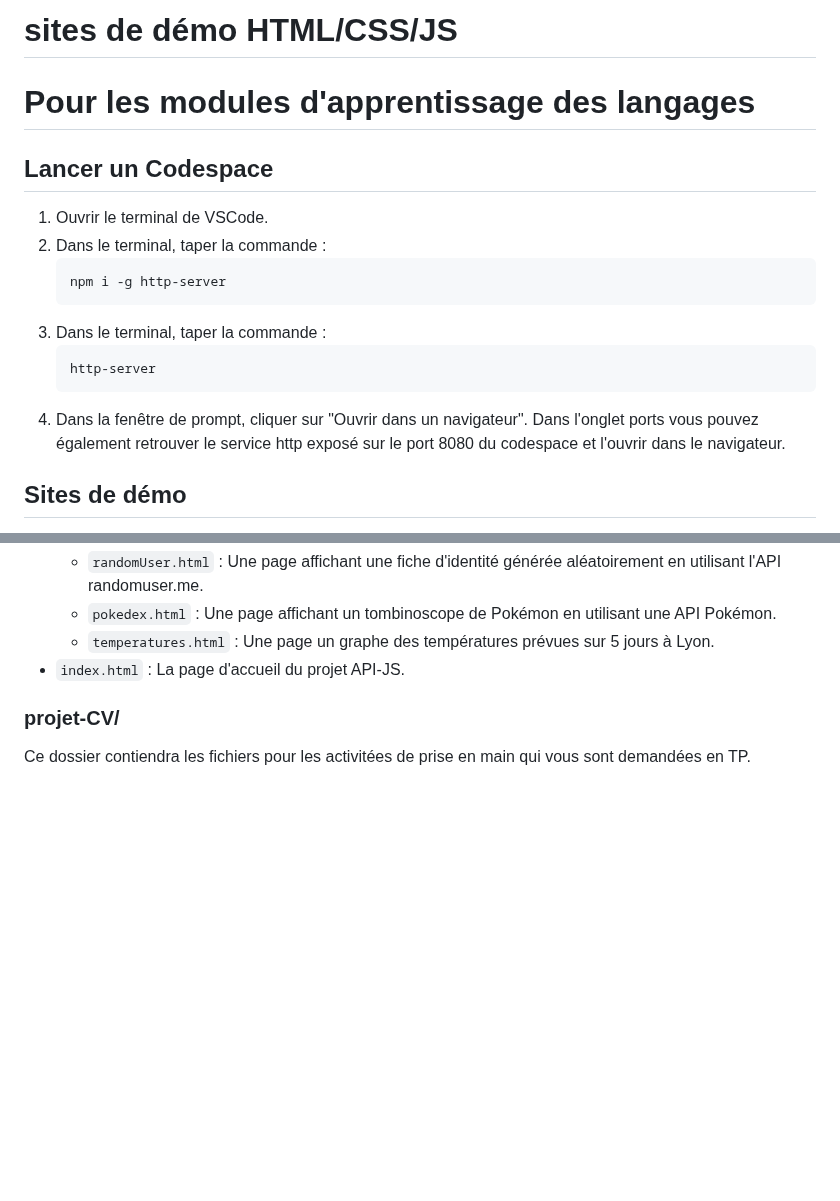
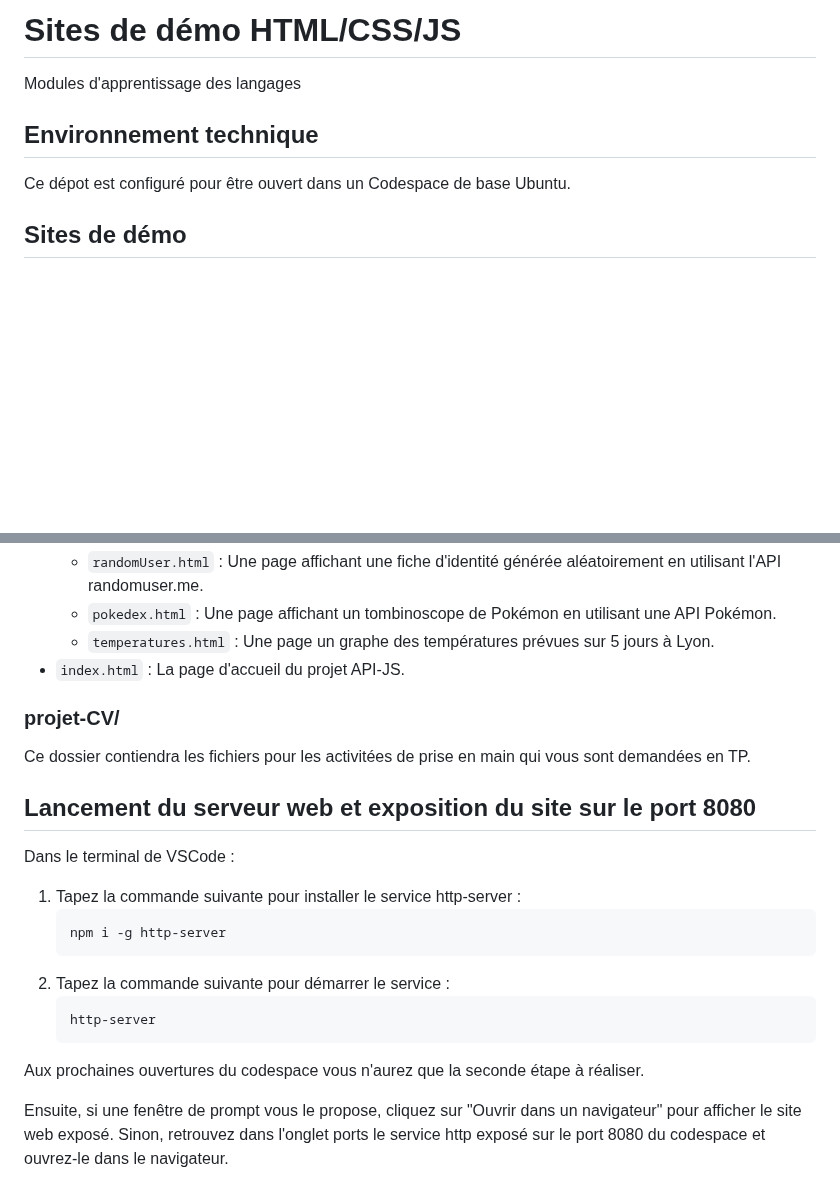
Before and after one commit to icof/HTML-decouverte, a Markdown page: README.md, 2 parts joined by grey strips. Rendered like a GitHub page; blank space fills up the shorter version.

````diff
--- a/README.md
+++ b/README.md
@@ -1,20 +1,8 @@
-# sites de démo HTML/CSS/JS
-# Pour les modules d'apprentissage des langages
+# Sites de démo HTML/CSS/JS
+Modules d'apprentissage des langages
 
-## Lancer un Codespace
-
-1. Ouvrir le terminal de VSCode.
-2. Dans le terminal, taper la commande :
-    ```sh
-    npm i -g http-server
-    ```
-3. Dans le terminal, taper la commande :
-    ```sh
-    http-server
-    ```
-4. Dans la fenêtre de prompt, cliquer sur "Ouvrir dans un navigateur".
-Dans l'onglet ports vous pouvez également retrouver le service http exposé sur le port 8080 du codespace et l'ouvrir dans le navigateur.
-
+## Environnement technique
+Ce dépot est configuré pour être ouvert dans un Codespace de base Ubuntu.
 
 ## Sites de démo
 
@@ -65,3 +53,20 @@ Ce dossier contient des exemples et des démonstrations de l'utilisation des API
 
 ### projet-CV/
 Ce dossier contiendra les fichiers pour les activitées de prise en main qui vous sont demandées en TP.
+
+
+## Lancement du serveur web et exposition du site sur le port 8080
+
+Dans le terminal de VSCode :
+1. Tapez la commande suivante pour installer le service http-server :
+    ```sh
+    npm i -g http-server
+    ```
+2. Tapez la commande suivante pour démarrer le service :
+    ```sh
+    http-server
+    ```
+Aux prochaines ouvertures du codespace vous n'aurez que la seconde étape à réaliser.
+
+Ensuite, si une fenêtre de prompt vous le propose, cliquez sur "Ouvrir dans un navigateur" pour afficher le site web exposé.
+Sinon, retrouvez dans l'onglet ports le service http exposé sur le port 8080 du codespace et ouvrez-le dans le navigateur.
````
